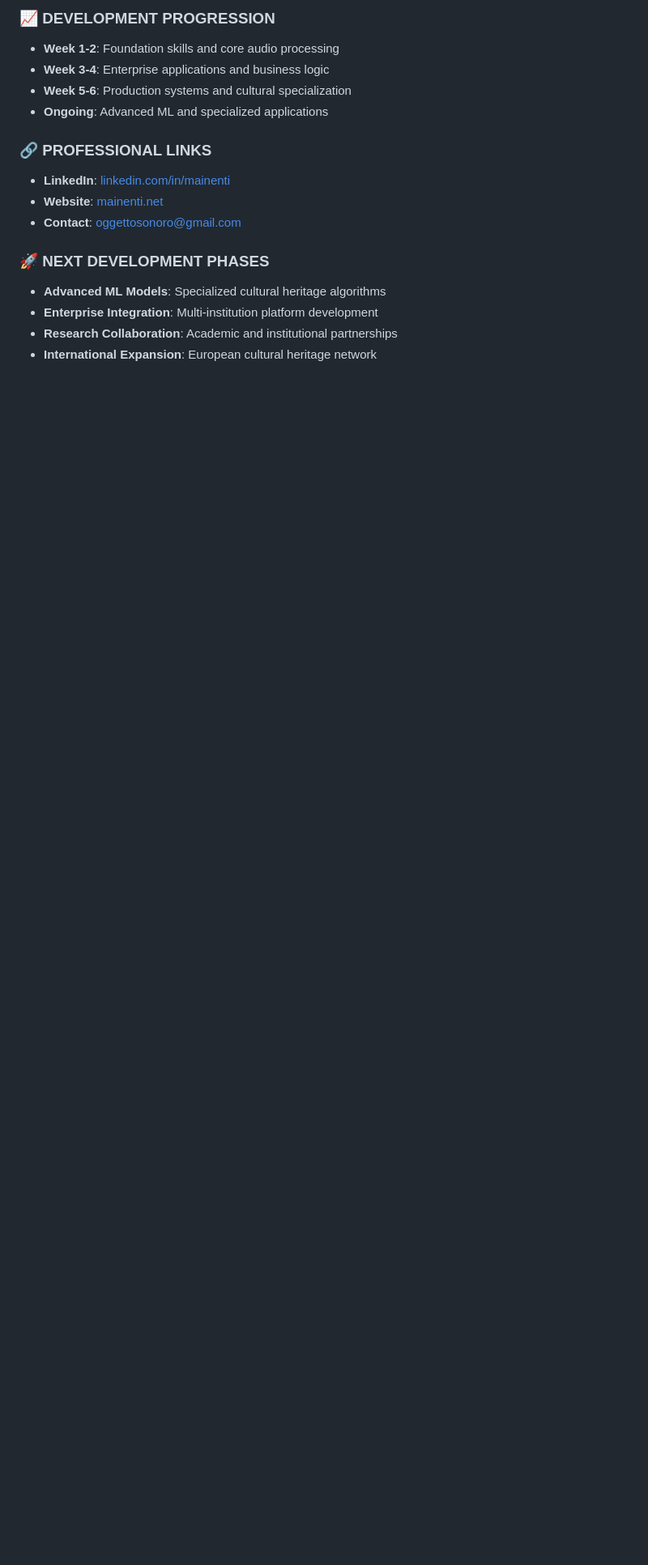
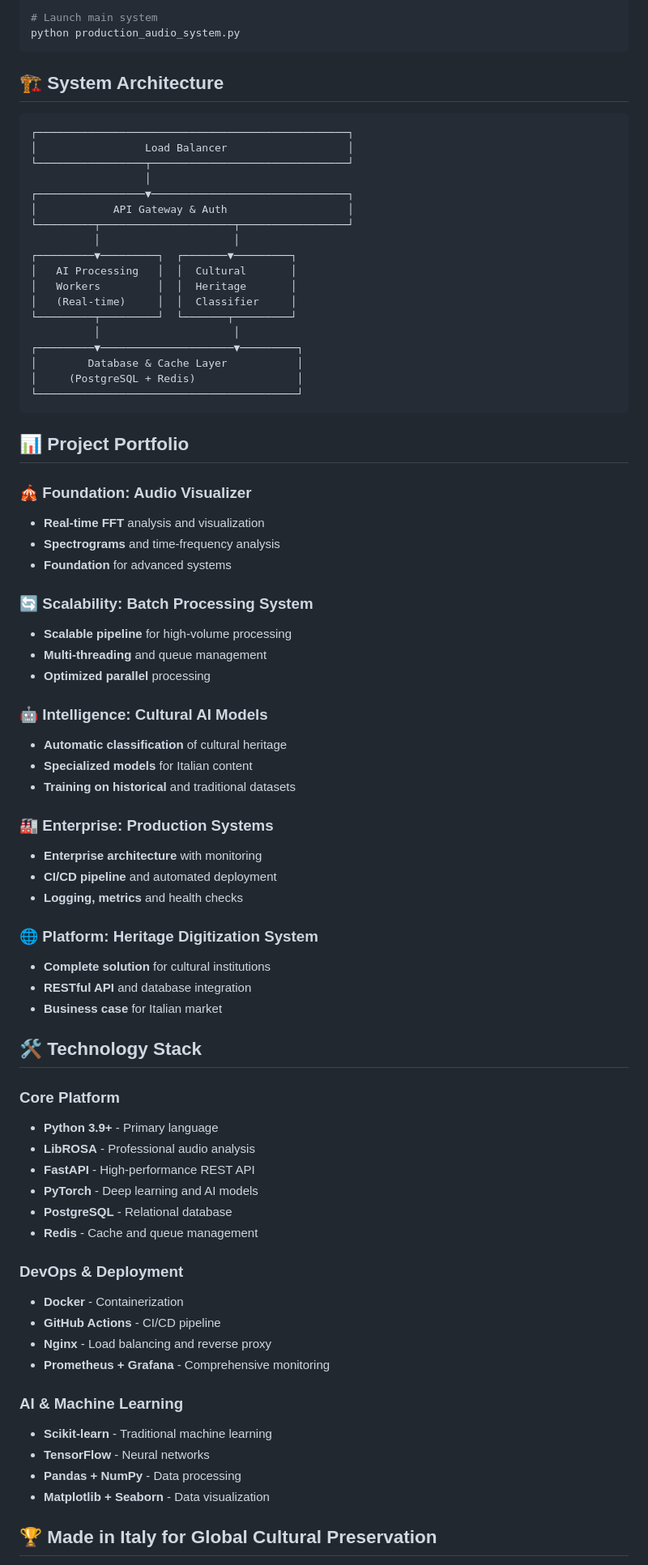
Before and after one commit to ninuxi/audio-ai-projects, a Markdown page: README.md, the part around one of its changes. Shown at 81% size. GitHub-like rendering; blank space fills up the shorter version.

````diff
--- a/README.md
+++ b/README.md
@@ -80,17 +58,79 @@
 
-### 📈 DEVELOPMENT PROGRESSION
-- **Week 1-2**: Foundation skills and core audio processing
-- **Week 3-4**: Enterprise applications and business logic
-- **Week 5-6**: Production systems and cultural specialization
-- **Ongoing**: Advanced ML and specialized applications
+# Launch main system
+python production_audio_system.py
+```
 
-### 🔗 PROFESSIONAL LINKS
-- **LinkedIn**: [linkedin.com/in/mainenti](https://linkedin.com/in/mainenti)
-- **Website**: [mainenti.net](https://mainenti.net)
-- **Contact**: [oggettosonoro@gmail.com](mailto:oggettosonoro@gmail.com)
+## 🏗️ System Architecture
 
-### 🚀 NEXT DEVELOPMENT PHASES
-- **Advanced ML Models**: Specialized cultural heritage algorithms
-- **Enterprise Integration**: Multi-institution platform development
-- **Research Collaboration**: Academic and institutional partnerships
-- **International Expansion**: European cultural heritage network
+```
+┌─────────────────────────────────────────────────┐
+│                 Load Balancer                   │
+└─────────────────┬───────────────────────────────┘
+                  │
+┌─────────────────▼───────────────────────────────┐
+│            API Gateway & Auth                   │
+└─────────┬─────────────────────┬─────────────────┘
+          │                     │
+┌─────────▼─────────┐  ┌───────▼─────────┐
+│   AI Processing   │  │  Cultural       │
+│   Workers         │  │  Heritage       │
+│   (Real-time)     │  │  Classifier     │
+└─────────┬─────────┘  └───────┬─────────┘
+          │                     │
+┌─────────▼─────────────────────▼─────────┐
+│        Database & Cache Layer           │
+│     (PostgreSQL + Redis)                │
+└─────────────────────────────────────────┘
+```
+
+## 📊 Project Portfolio
+
+### 🎪 Foundation: Audio Visualizer
+- **Real-time FFT** analysis and visualization
+- **Spectrograms** and time-frequency analysis
+- **Foundation** for advanced systems
+
+### 🔄 Scalability: Batch Processing System
+- **Scalable pipeline** for high-volume processing
+- **Multi-threading** and queue management
+- **Optimized parallel** processing
+
+### 🤖 Intelligence: Cultural AI Models
+- **Automatic classification** of cultural heritage
+- **Specialized models** for Italian content
+- **Training on historical** and traditional datasets
+
+### 🏭 Enterprise: Production Systems
+- **Enterprise architecture** with monitoring
+- **CI/CD pipeline** and automated deployment
+- **Logging, metrics** and health checks
+
+### 🌐 Platform: Heritage Digitization System
+- **Complete solution** for cultural institutions
+- **RESTful API** and database integration
+- **Business case** for Italian market
+
+## 🛠️ Technology Stack
+
+### Core Platform
+- **Python 3.9+** - Primary language
+- **LibROSA** - Professional audio analysis
+- **FastAPI** - High-performance REST API
+- **PyTorch** - Deep learning and AI models
+- **PostgreSQL** - Relational database
+- **Redis** - Cache and queue management
+
+### DevOps & Deployment
+- **Docker** - Containerization
+- **GitHub Actions** - CI/CD pipeline
+- **Nginx** - Load balancing and reverse proxy
+- **Prometheus + Grafana** - Comprehensive monitoring
+
+### AI & Machine Learning
+- **Scikit-learn** - Traditional machine learning
+- **TensorFlow** - Neural networks
+- **Pandas + NumPy** - Data processing
+- **Matplotlib + Seaborn** - Data visualization
+
+## 🏆 Made in Italy for Global Cultural Preservation
+
````
Also changed, not shown: other parts of README.md (+96 -64 lines).
